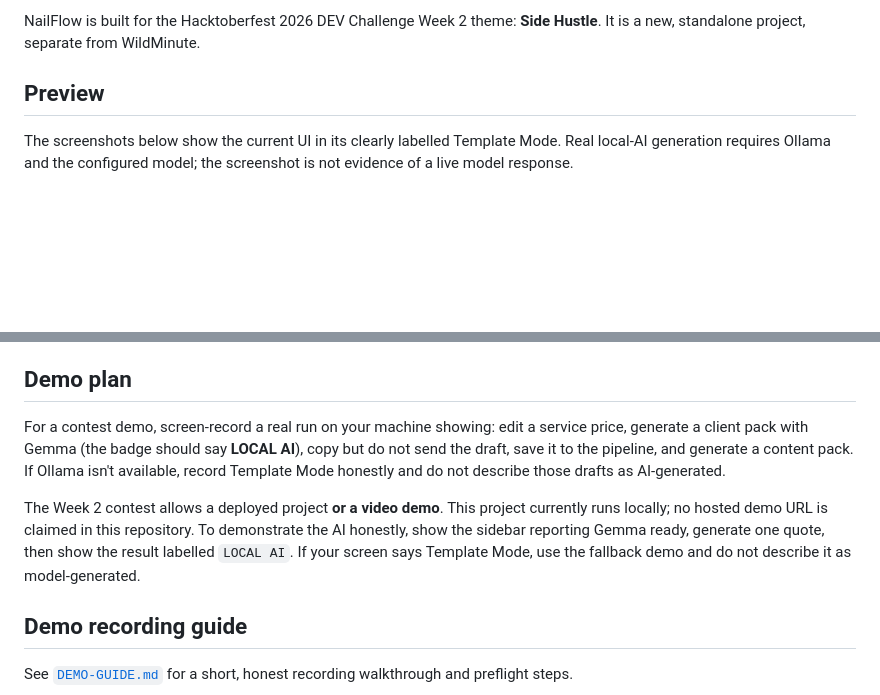
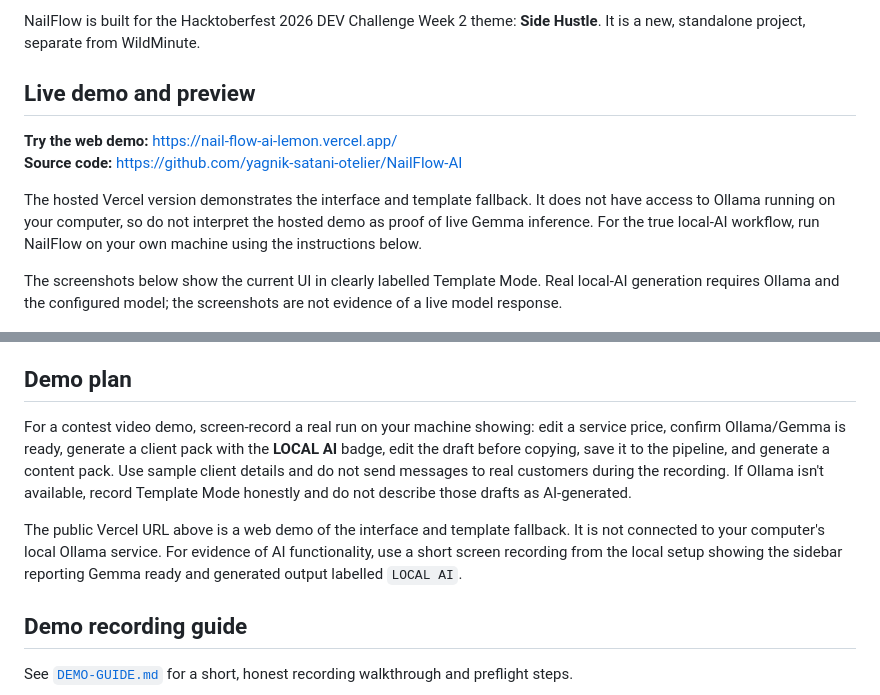
Before and after one commit to yagnik-satani-otelier/NailFlow-AI, a Markdown page: README.md, 2 parts joined by grey strips. Rendered like a GitHub page; blank space fills up the shorter version.

Commit message:
docs: document live Vercel demo and local AI boundary

```diff
--- a/README.md
+++ b/README.md
@@ -4,9 +4,14 @@
 
 NailFlow is built for the Hacktoberfest 2026 DEV Challenge Week 2 theme: **Side Hustle**. It is a new, standalone project, separate from WildMinute.
 
-## Preview
+## Live demo and preview
 
-The screenshots below show the current UI in its clearly labelled Template Mode. Real local-AI generation requires Ollama and the configured model; the screenshot is not evidence of a live model response.
+**Try the web demo:** https://nail-flow-ai-lemon.vercel.app/
+**Source code:** https://github.com/yagnik-satani-otelier/NailFlow-AI
+
+The hosted Vercel version demonstrates the interface and template fallback. It does not have access to Ollama running on your computer, so do not interpret the hosted demo as proof of live Gemma inference. For the true local-AI workflow, run NailFlow on your own machine using the instructions below.
+
+The screenshots below show the current UI in clearly labelled Template Mode. Real local-AI generation requires Ollama and the configured model; the screenshots are not evidence of a live model response.
 
 ![NailFlow desktop overview](screenshots/overview.png)
 
@@ -74,9 +79,9 @@ The automated suite contains 20 tests across core logic and HTTP integration. It
 
 ## Demo plan
 
-For a contest demo, screen-record a real run on your machine showing: edit a service price, generate a client pack with Gemma (the badge should say **LOCAL AI**), copy but do not send the draft, save it to the pipeline, and generate a content pack. If Ollama isn't available, record Template Mode honestly and do not describe those drafts as AI-generated.
+For a contest video demo, screen-record a real run on your machine showing: edit a service price, confirm Ollama/Gemma is ready, generate a client pack with the **LOCAL AI** badge, edit the draft before copying, save it to the pipeline, and generate a content pack. Use sample client details and do not send messages to real customers during the recording. If Ollama isn't available, record Template Mode honestly and do not describe those drafts as AI-generated.
 
-The Week 2 contest allows a deployed project **or a video demo**. This project currently runs locally; no hosted demo URL is claimed in this repository. To demonstrate the AI honestly, show the sidebar reporting Gemma ready, generate one quote, then show the result labelled `LOCAL AI`. If your screen says Template Mode, use the fallback demo and do not describe it as model-generated.
+The public Vercel URL above is a web demo of the interface and template fallback. It is not connected to your computer's local Ollama service. For evidence of AI functionality, use a short screen recording from the local setup showing the sidebar reporting Gemma ready and generated output labelled `LOCAL AI`.
 
 ## Demo recording guide
 
```
